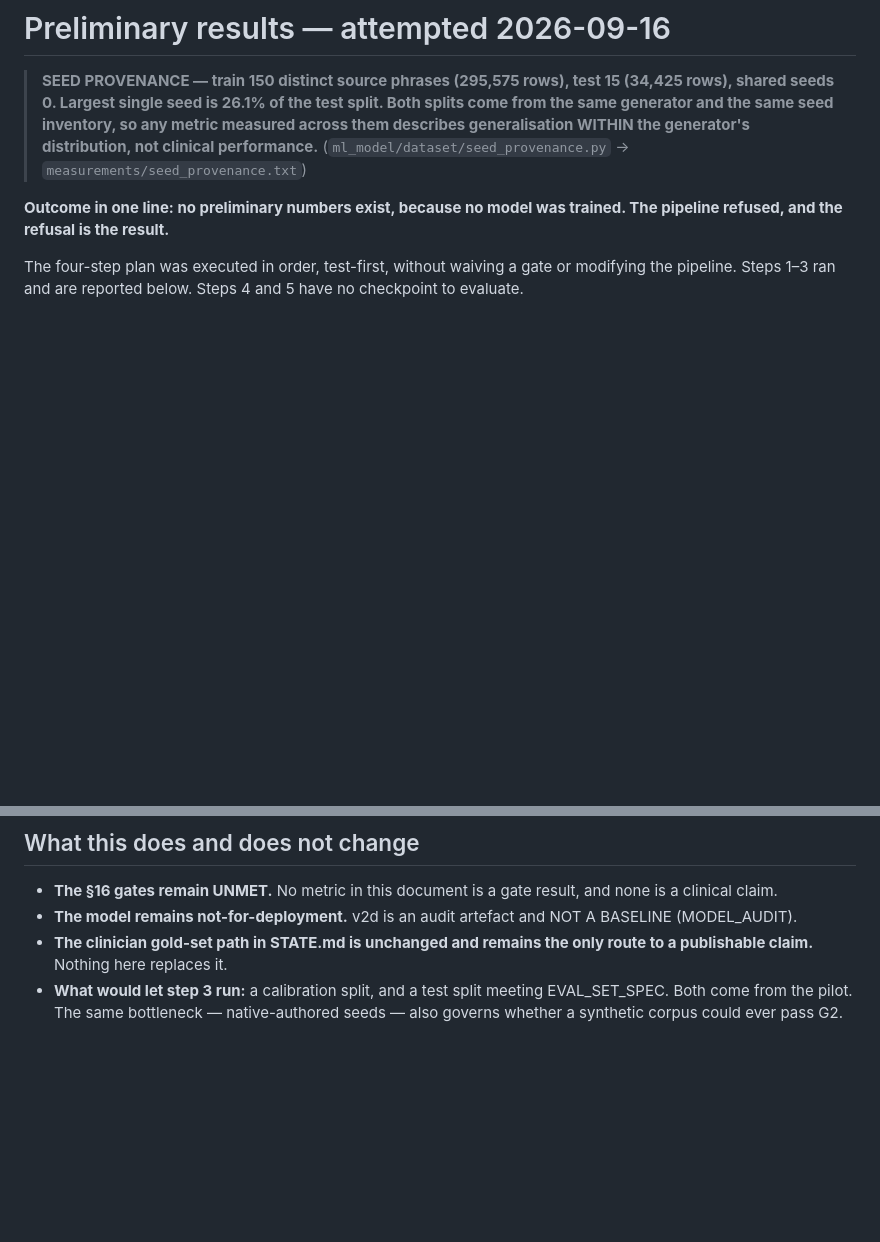
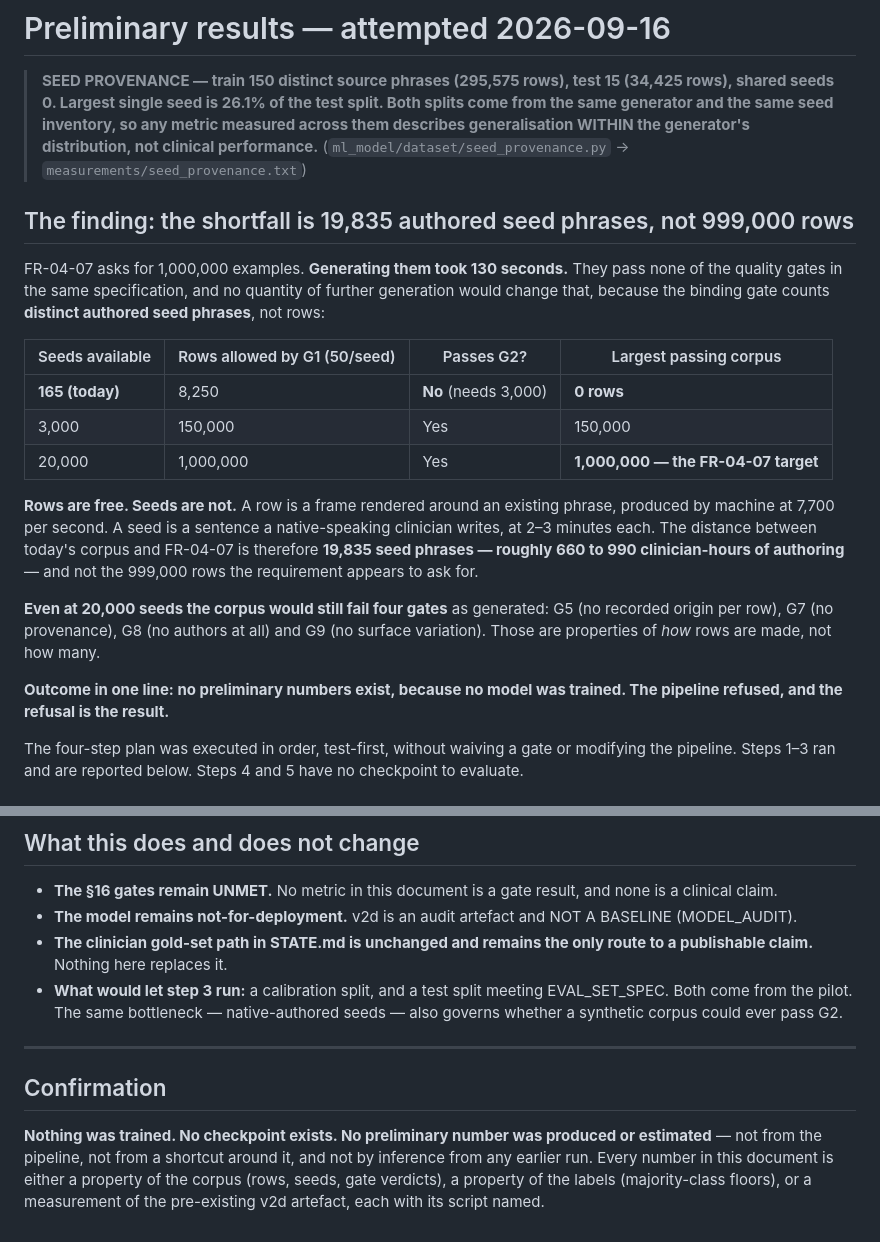
Before and after one commit to mariusbayizere/healthguard-ai, a Markdown page: kinyamed/reports/PRELIMINARY_RESULTS.md, 2 parts joined by grey strips. Rendered like a GitHub page; blank space fills up the shorter version.

Commit message:
docs: seeds-not-rows as the headline result; FR-04-07 folded into the consolidated A30 (six unchecked numbers); PAPER_PLAN with the results sections it licenses

```diff
--- a/kinyamed/reports/PRELIMINARY_RESULTS.md
+++ b/kinyamed/reports/PRELIMINARY_RESULTS.md
@@ -5,6 +5,27 @@
 > inventory, so any metric measured across them describes generalisation WITHIN the generator's distribution, not
 > clinical performance.**
 > (`ml_model/dataset/seed_provenance.py` → `measurements/seed_provenance.txt`)
+
+## The finding: the shortfall is 19,835 authored seed phrases, not 999,000 rows
+
+FR-04-07 asks for 1,000,000 examples. **Generating them took 130 seconds.** They pass none of the quality gates in
+the same specification, and no quantity of further generation would change that, because the binding gate counts
+**distinct authored seed phrases**, not rows:
+
+| Seeds available | Rows allowed by G1 (50/seed) | Passes G2? | Largest passing corpus |
+|---|---|---|---|
+| **165 (today)** | 8,250 | **No** (needs 3,000) | **0 rows** |
+| 3,000 | 150,000 | Yes | 150,000 |
+| 20,000 | 1,000,000 | Yes | **1,000,000 — the FR-04-07 target** |
+
+**Rows are free. Seeds are not.** A row is a frame rendered around an existing phrase, produced by machine at
+7,700 per second. A seed is a sentence a native-speaking clinician writes, at 2–3 minutes each. The distance
+between today's corpus and FR-04-07 is therefore **19,835 seed phrases — roughly 660 to 990 clinician-hours of
+authoring** — and not the 999,000 rows the requirement appears to ask for.
+
+**Even at 20,000 seeds the corpus would still fail four gates** as generated: G5 (no recorded origin per row),
+G7 (no provenance), G8 (no authors at all) and G9 (no surface variation). Those are properties of *how* rows are
+made, not how many.
 
 **Outcome in one line: no preliminary numbers exist, because no model was trained. The pipeline refused, and the
 refusal is the result.**
@@ -126,3 +147,12 @@ with stray spacing and no typos at all (step 1, G9).
 - **What would let step 3 run:** a calibration split, and a test split meeting EVAL_SET_SPEC. Both come from the
   pilot. The same bottleneck — native-authored seeds — also governs whether a synthetic corpus could ever pass
   G2.
+
+---
+
+## Confirmation
+
+**Nothing was trained. No checkpoint exists. No preliminary number was produced or estimated** — not from the
+pipeline, not from a shortcut around it, and not by inference from any earlier run. Every number in this document
+is either a property of the corpus (rows, seeds, gate verdicts), a property of the labels (majority-class floors),
+or a measurement of the pre-existing v2d artefact, each with its script named.
```
Also changed, not shown: kinyamed/reports/PAPER_PLAN.md (added, +106 -0 lines), kinyamed/reports/STATE.md (+22 -3 lines).
